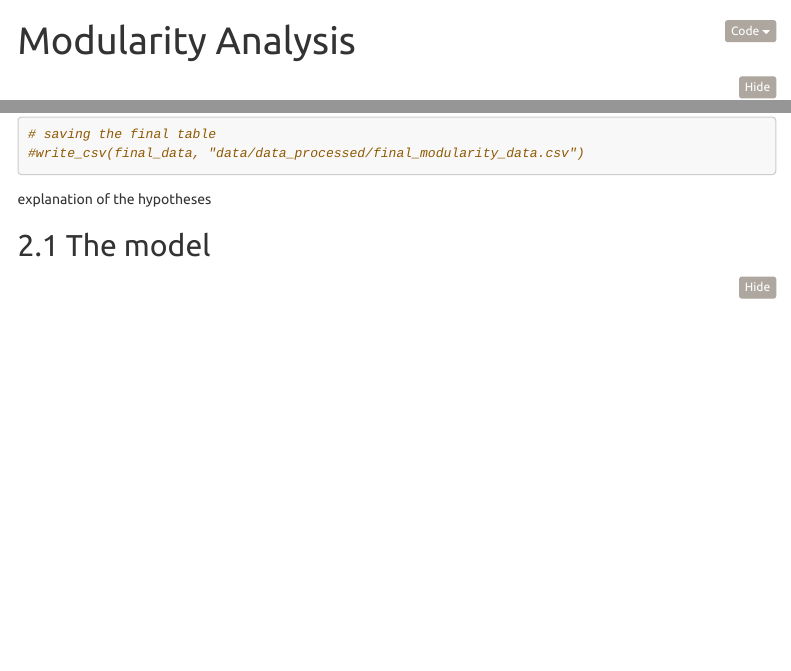
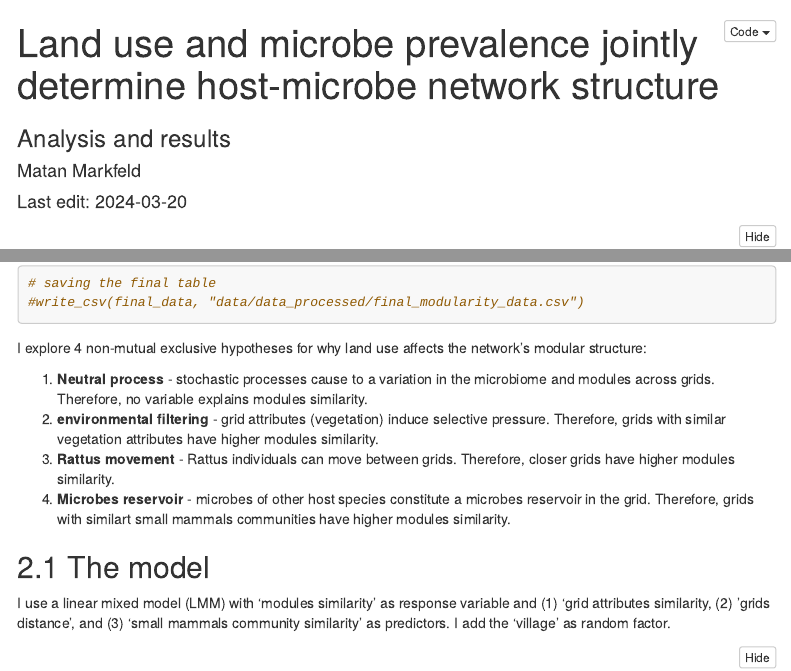
Before and after one commit to Ecological-Complexity-Lab/Microbiome_Structure_Madagascar, an R Markdown document (code/modularity_analysis_main.Rmd): the page in a window 1100 px wide, from its top, and a second part further down, joined at a grey line. Rendered offline with R 4.5, knitr and Pandoc, with nearby package versions; folded parts are opened; some code elsewhere in the file could not run offline; menus at the side of the page are left out.

Commit message:
knitting

````diff
--- a/code/modularity_analysis_main.Rmd
+++ b/code/modularity_analysis_main.Rmd
@@ -1,5 +1,8 @@
 ---
-title: "Modularity Analysis"
+title: "Land use and microbe prevalence jointly determine host-microbe network structure"
+subtitle: "Analysis and results"
+author: "Matan Markfeld"
+date: "Last edit: 2024-03-20"
 output:
   html_document:
     toc: true
@@ -7,7 +10,6 @@ output:
     collapse: false
     number_sections: true
     code_folding: hide
-    theme: united
     highlight: tango
 ---
 ```{r setup, include=FALSE}
@@ -183,9 +185,17 @@ final_data <- modules_similarity_three_villages %>%
 #write_csv(final_data, "data/data_processed/final_modularity_data.csv")
 ```
 
-explanation of the hypotheses
+I explore 4 non-mutual exclusive hypotheses for why land use affects the network's modular structure:
+
+ 1. **Neutral process**  - stochastic processes cause to a variation in the microbiome and modules across grids. Therefore, no variable explains modules similarity.
+ 2. **environmental filtering** - grid attributes (vegetation) induce selective pressure. Therefore, grids with similar vegetation attributes have higher modules similarity.
+ 3. **Rattus movement** - Rattus individuals can move between grids. Therefore, closer grids have higher modules similarity.
+ 4. **Microbes reservoir** - microbes of other host species constitute a microbes reservoir in the grid. Therefore, grids with similart small mammals communities have higher modules similarity.
+
 
 ## The model
+
+I use a linear mixed model (LMM) with 'modules similarity' as response variable and (1) 'grid attributes similarity, (2) 'grids distance', and (3) 'small mammals community similarity' as predictors. I add the 'village' as random factor.\
 
 ```{r, the_model, echo=TRUE}
 # setting the full model
````
Also changed, not shown: code/ML_data.R (+1 -1 lines), code/modularity_analysis_main.html, code/modularity_analysis_main_files/figure-html/aic_importance-1.png, code/modularity_analysis_main.Rmd (8 more changed lines), 12 other files.
